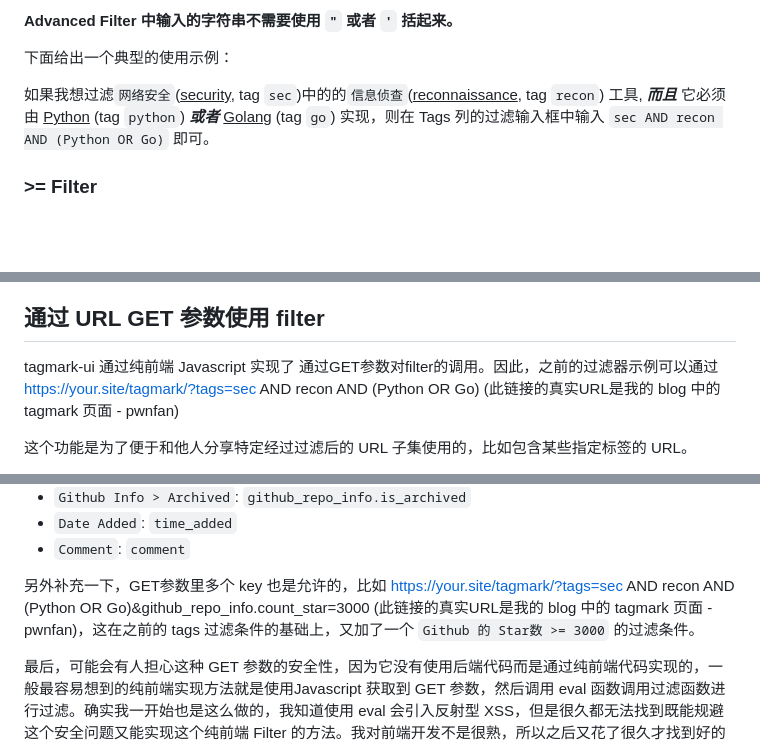
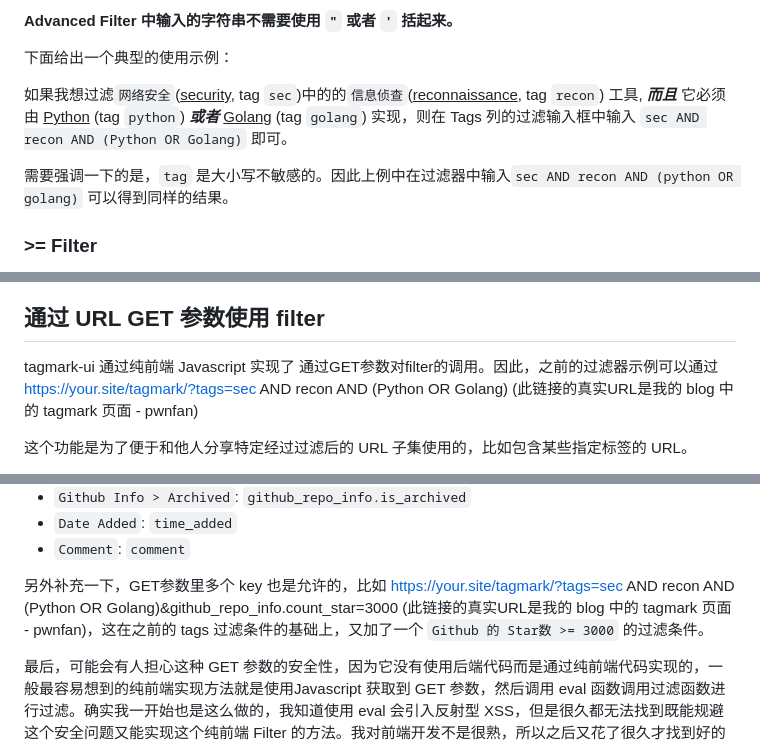
Before and after one commit to pwnfan/tagmark-ui, a Markdown page: doc/filter.zh_CN.md, 3 parts joined by grey strips. Drawn GitHub-style; blank space fills up the shorter version.

```diff
--- a/doc/filter.zh_CN.md
+++ b/doc/filter.zh_CN.md
@@ -27,7 +27,9 @@ Advanced Filter 中定义了如下的关键字（运算符）:
 
 下面给出一个典型的使用示例：
 
-如果我想过滤`网络安全`(<u>security</u>, tag `sec`)中的的`信息侦查`(<u>reconnaissance</u>, tag `recon`) 工具, _**而且**_ 它必须由 <u>Python</u> (tag `python`) _**或者**_ <u>Golang</u> (tag `go`) 实现，则在 Tags 列的过滤输入框中输入 `sec AND recon AND (Python OR Go)` 即可。
+如果我想过滤`网络安全`(<u>security</u>, tag `sec`)中的的`信息侦查`(<u>reconnaissance</u>, tag `recon`) 工具, _**而且**_ 它必须由 <u>Python</u> (tag `python`) _**或者**_ <u>Golang</u> (tag `golang`) 实现，则在 Tags 列的过滤输入框中输入 `sec AND recon AND (Python OR Golang)` 即可。
+
+需要强调一下的是，`tag` 是大小写不敏感的。因此上例中在过滤器中输入`sec AND recon AND (python OR golang)` 可以得到同样的结果。
 
 ### >= Filter
 
@@ -43,7 +45,7 @@ Advanced Filter 中定义了如下的关键字（运算符）:
 
 ## 通过 URL GET 参数使用 filter
 
-tagmark-ui 通过纯前端 Javascript 实现了 通过GET参数对filter的调用。因此，之前的过滤器示例可以通过 [https://your.site/tagmark/?tags=sec AND recon AND (Python OR Go)](https://pwnfan.github.io/tagmark/?tags=sec%20AND%20recon%20AND%20(Python%20OR%20Go)) (此链接的真实URL是我的 blog 中的 tagmark 页面 - pwnfan)
+tagmark-ui 通过纯前端 Javascript 实现了 通过GET参数对filter的调用。因此，之前的过滤器示例可以通过 [https://your.site/tagmark/?tags=sec AND recon AND (Python OR Golang)](https://pwnfan.github.io/tagmark/?tags=sec%20AND%20recon%20AND%20(Python%20OR%20Golang)) (此链接的真实URL是我的 blog 中的 tagmark 页面 - pwnfan)
 
 这个功能是为了便于和他人分享特定经过过滤后的 URL 子集使用的，比如包含某些指定标签的 URL。
 
@@ -65,7 +67,7 @@ tagmark-ui 通过纯前端 Javascript 实现了 通过GET参数对filter的调
 - `Date Added`: `time_added`
 - `Comment`: `comment`
 
-另外补充一下，GET参数里多个 key 也是允许的，比如 [https://your.site/tagmark/?tags=sec AND recon AND (Python OR Go)&github_repo_info.count_star=3000](https://pwnfan.github.io/tagmark/?tags=sec%20AND%20recon%20AND%20(Python%20OR%20Go)&github_repo_info.count_star=3000) (此链接的真实URL是我的 blog 中的 tagmark 页面 - pwnfan)，这在之前的 tags 过滤条件的基础上，又加了一个 `Github 的 Star数 >= 3000` 的过滤条件。
+另外补充一下，GET参数里多个 key 也是允许的，比如 [https://your.site/tagmark/?tags=sec AND recon AND (Python OR Golang)&github_repo_info.count_star=3000](https://pwnfan.github.io/tagmark/?tags=sec%20AND%20recon%20AND%20(Python%20OR%20Golang)&github_repo_info.count_star=3000) (此链接的真实URL是我的 blog 中的 tagmark 页面 - pwnfan)，这在之前的 tags 过滤条件的基础上，又加了一个 `Github 的 Star数 >= 3000` 的过滤条件。
 
 最后，可能会有人担心这种 GET 参数的安全性，因为它没有使用后端代码而是通过纯前端代码实现的，一般最容易想到的纯前端实现方法就是使用Javascript 获取到 GET 参数，然后调用 eval 函数调用过滤函数进行过滤。确实我一开始也是这么做的，我知道使用 eval 会引入反射型 XSS，但是很久都无法找到既能规避这个安全问题又能实现这个纯前端 Filter 的方法。我对前端开发不是很熟，所以之后又花了很久才找到好的解决方法，现在好像已经可以规避这类通过 GET 参数传入恶意 Javascript 代码的攻击。如果你发现我的实现方式仍然存在安全问题，请及时告知我，非常感谢。
 
```
Also changed, not shown: doc/filter.en.md (+5 -3 lines), doc/filter.ja.md (+5 -3 lines).
